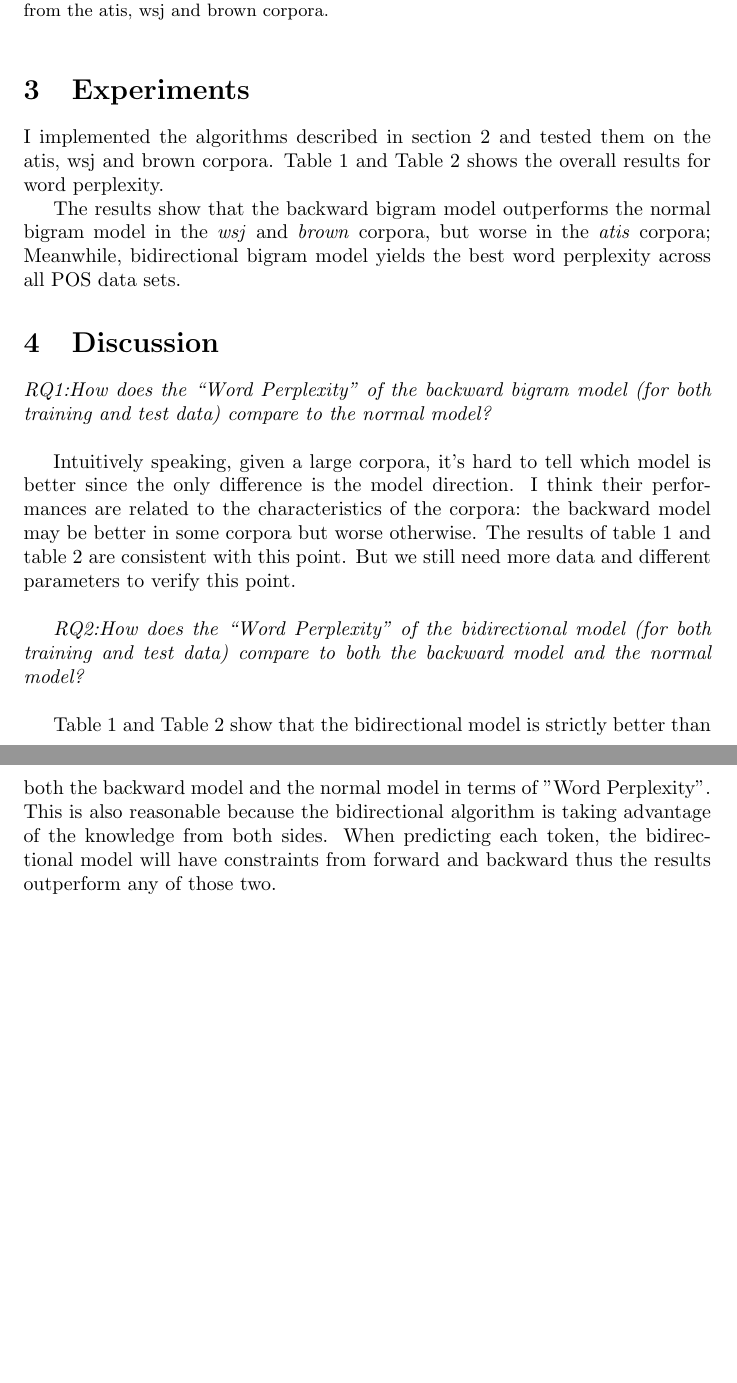
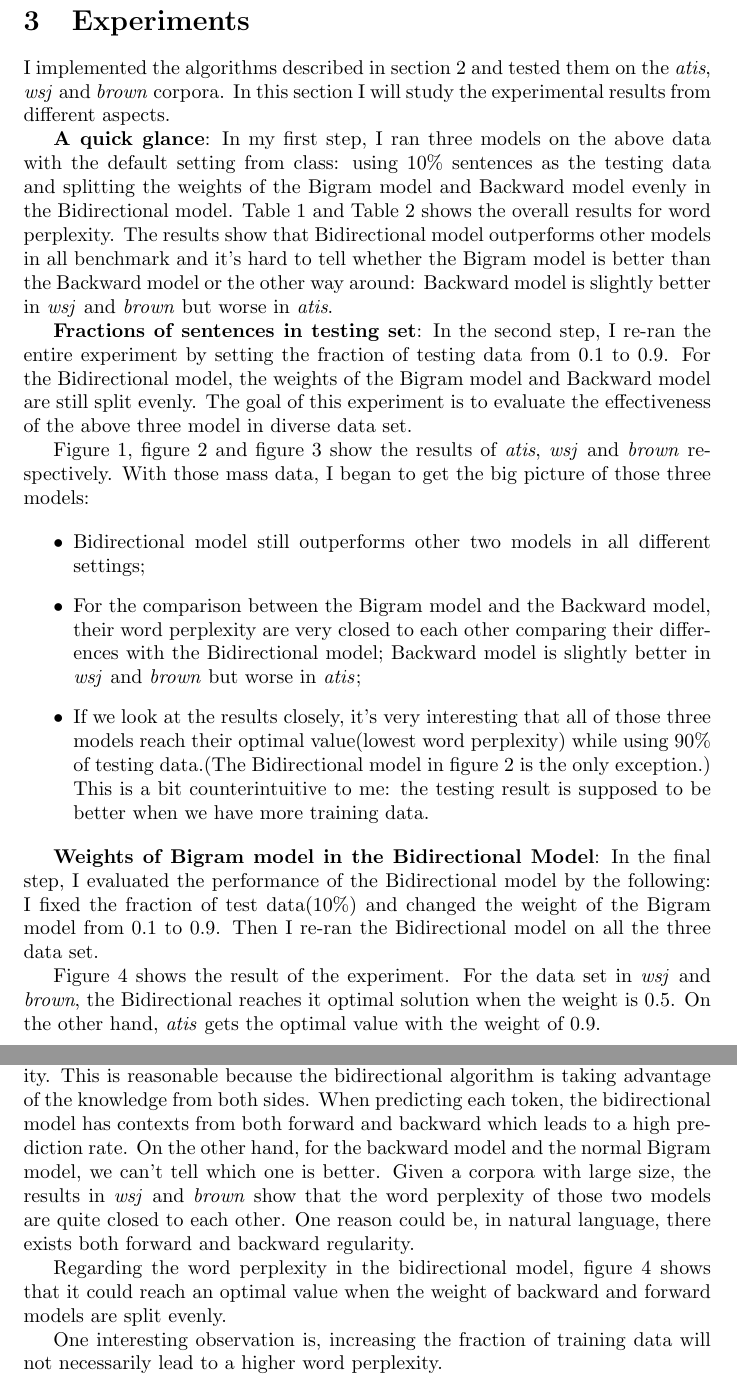
Before and after one commit to fredfeng/CS388, a LaTeX problem sheet (reports/hw1.tex): two parts of pages 2 and 3 of 3 before the commit and two parts of pages 2 and 4 of 4 after it, joined at a grey line, cut so that both start at the same text, the shorter picture padded with empty space. Compiled offline with pdfLaTeX.

Commit message:
update report

```diff
--- a/reports/hw1.tex
+++ b/reports/hw1.tex
@@ -43,8 +43,27 @@ Step 4: The probability for the entire sentence will be the sum of all its words
    \Psi = \sum_{i=1}^{n}{ \alpha_{i}}
 \]
  where $n$ is the number of words in current sentence.
-\section{Experiments}
-I implemented the algorithms described in section~\ref{sec:alg} and tested them on the atis, wsj and brown corpora.  Table~\ref{table:train} and Table~\ref{table:test} shows the overall results for word perplexity.
+\section{Experiments}\label{sec:exp}
+
+I implemented the algorithms described in section~\ref{sec:alg} and tested them on the \emph{atis}, \emph{wsj} and \emph{brown} corpora. In this section I will study the experimental results from different aspects.
+
+\textbf{A quick glance}: In my first step, I ran three models on the above data with the default setting from class: using 10\% sentences as the testing data and splitting the weights of the Bigram model and Backward model evenly in the Bidirectional model. Table~\ref{table:train} and Table~\ref{table:test} shows the overall results for word perplexity. The results show that Bidirectional model outperforms other models in all benchmark and it's hard to tell whether the Bigram model is better than the Backward model or the other way around: Backward model is slightly better in \emph{wsj} and \emph{brown} but worse in \emph{atis}.
+
+\textbf{Fractions of sentences in testing set}: In the second step, I re-ran the entire experiment by setting the fraction of testing data from 0.1 to 0.9. For the Bidirectional model, the weights of the Bigram model and Backward model are still split evenly. The goal of this experiment is to evaluate the effectiveness of the above three model in diverse data set.
+
+Figure~\ref{fig:test1}, figure~\ref{fig:test2} and figure~\ref{fig:test3} show the results of \emph{atis}, \emph{wsj} and \emph{brown} respectively. With those mass data, I began to get the big picture of those three models:
+
+\begin{itemize}
+  \item Bidirectional model still outperforms other two models in all different settings;
+  \item For the comparison between the Bigram model and the Backward model, their word perplexity are very closed to each other comparing their differences with the Bidirectional model; Backward model is slightly better in \emph{wsj} and \emph{brown} but worse in \emph{atis};
+  \item If we look at the results closely, it's very interesting that all of those three models reach their optimal value(lowest word perplexity) while using 90\% of testing data.(The Bidirectional model in figure~\ref{fig:test2} is the only exception.) This is a bit counterintuitive to me: the testing result is supposed to be better when we have more training data.
+\end{itemize}
+
+\textbf{Weights of Bigram model in the Bidirectional Model}: In the final step, I evaluated the performance of the Bidirectional model by the following: I fixed the fraction of test data(10\%) and changed the weight of the Bigram model from 0.1 to 0.9. Then I re-ran the Bidirectional model on all the three data set.
+
+Figure~\ref{fig:bi} shows the result of the experiment. For the data set in \emph{wsj} and \emph{brown}, the Bidirectional reaches it optimal solution when the weight is 0.5. On the other hand, \emph{atis} gets the optimal value with the weight of 0.9.
+
+
 
 \begin{table}
 \begin{center}
@@ -70,7 +89,5 @@ brown       & 310.667 & 299.686 & 167.487  \\  \hline
 \end{center}
 \end{table}
 
-The results show that the backward bigram model outperforms the normal bigram model in the \emph{wsj} and \emph{brown} corpora, but worse in the \emph{atis} corpora; Meanwhile, bidirectional bigram model yields the best word perplexity across all POS data sets.
 
 
-\section{Discussion}
@@ -77,2 +99 @@ The results show that the backward bigram model outperforms the normal bigram mo
 
-\emph{RQ1:How does the ``Word Perplexity" of the backward bigram model (for both training and test data) compare to the normal model?}
@@ -80,3 +105 @@ The results show that the backward bigram model outperforms the normal bigram mo
 
-Intuitively speaking, given a large corpora, it's hard to tell which model is better since the only difference is the model direction. I think their performances are related to the
-characteristics of the corpora: the backward model may be better in some corpora but worse otherwise. The results of table~\ref{table:train} and table~\ref{table:test} are consistent with this point. But we still need more data and different parameters to verify this point.
@@ -84,2 +111 @@ characteristics of the corpora: the backward model may be better in some corpora
 
-\emph{RQ2:How does the ``Word Perplexity" of the bidirectional model (for both training and test data) compare to both the backward model and the normal model?}
@@ -87,4 +118,10 @@ characteristics of the corpora: the backward model may be better in some corpora
 
-Table~\ref{table:train} and Table~\ref{table:test} show that the bidirectional model is strictly better than both the backward model and the normal model in terms of "Word Perplexity". This is also reasonable because the bidirectional algorithm is taking advantage of the knowledge from both sides. When predicting each token, the bidirectional model will have constraints from forward and backward thus the results outperform any of those two.
+To conclude, based on the results in section~\ref{sec:exp}, the Bidirectional model strictly outperforms other models in all three benchmarks in terms of the word perplexity. This is reasonable because the bidirectional algorithm is taking advantage of the knowledge from both sides. When predicting each token, the bidirectional model has contexts from both forward and backward which leads to a high prediction rate. On the other hand, for the backward model and the normal Bigram model, we can't tell which one is better. Given a corpora with large size, the results in \emph{wsj} and \emph{brown} show that the word perplexity of those two models are quite closed to each other. One reason could be, in natural language, there exists both forward and backward regularity.
+
+Regarding the word perplexity in the bidirectional model, figure~\ref{fig:bi} shows that it could reach an optimal value when the weight of backward and forward models are split evenly.
+
+One interesting observation is, increasing the fraction of training data will not necessarily lead to a higher word perplexity.
+
+
 
 \end{document}
```
Also changed, not shown: reports/hw1.tex (24 more changed lines).
